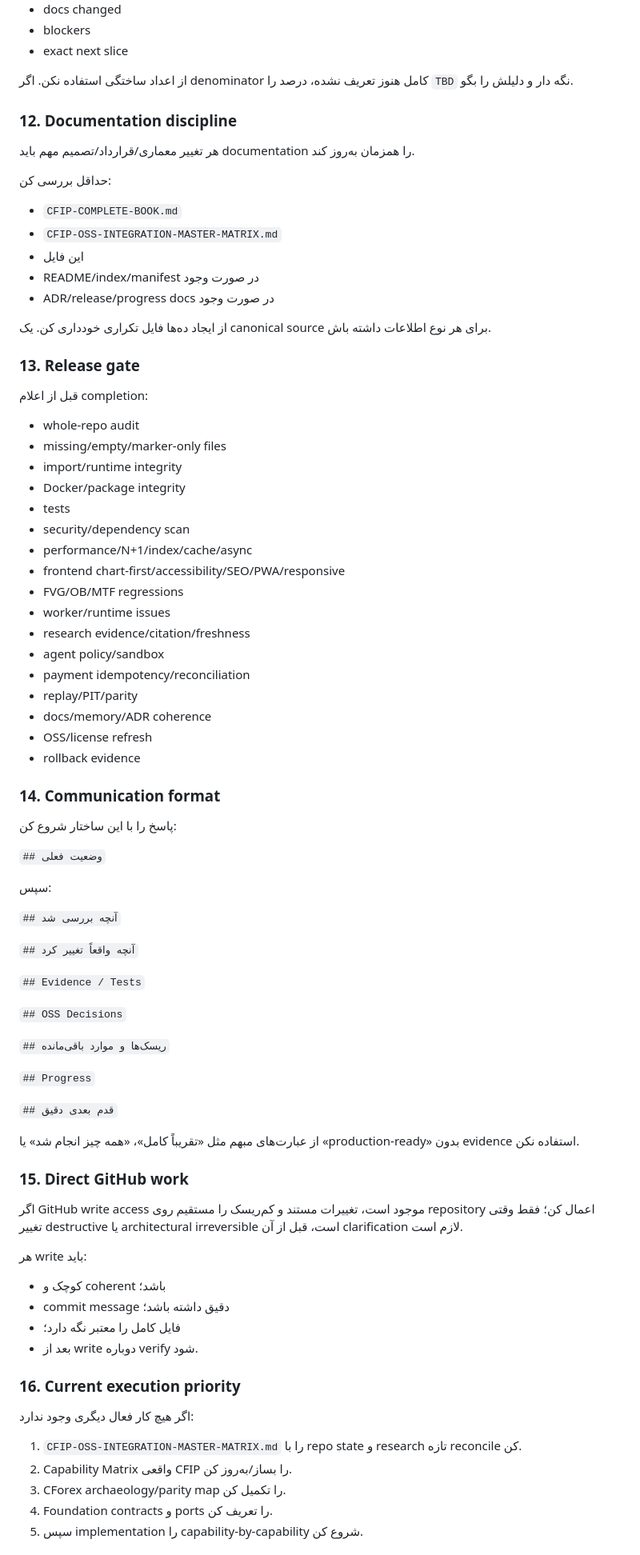
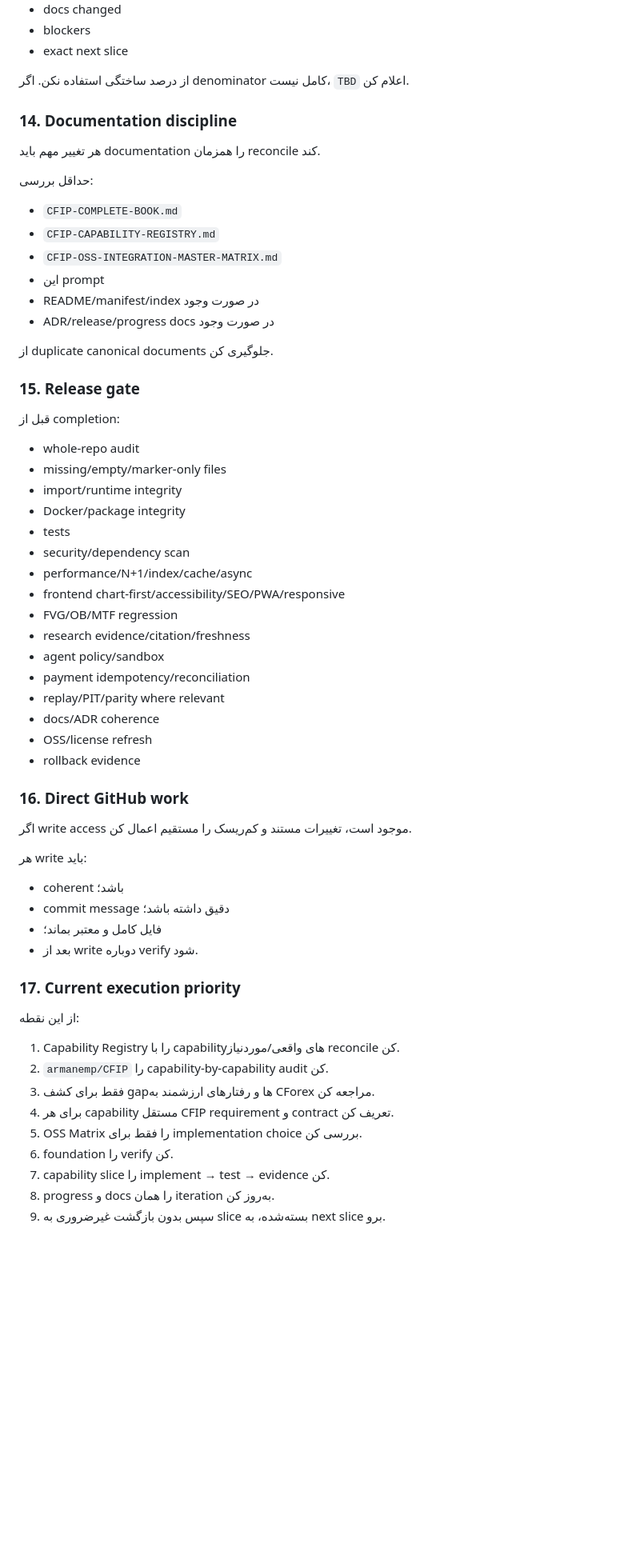
Before and after one commit to armanemp/CFIP-BOOK, a Markdown page: CFIP-KEY-CONTINUATION-PROMPT.md, the part around one of its changes. Shown at 80% size. Drawn GitHub-style; blank space fills up the shorter version.

```diff
--- a/CFIP-KEY-CONTINUATION-PROMPT.md
+++ b/CFIP-KEY-CONTINUATION-PROMPT.md
@@ -176,25 +204,26 @@ CForex را عمیق و واقعی مطالعه کن. هیچ capability مهمی
 - blockers
 - exact next slice
 
-از اعداد ساختگی استفاده نکن. اگر denominator کامل هنوز تعریف نشده، درصد را `TBD` نگه دار و دلیلش را بگو.
+از درصد ساختگی استفاده نکن. اگر denominator کامل نیست، `TBD` اعلام کن.
 
-### 12. Documentation discipline
+### 14. Documentation discipline
 
-هر تغییر معماری/قرارداد/تصمیم مهم باید documentation را همزمان به‌روز کند.
+هر تغییر مهم باید documentation را همزمان reconcile کند.
 
-حداقل بررسی کن:
+حداقل بررسی:
 
 - `CFIP-COMPLETE-BOOK.md`
+- `CFIP-CAPABILITY-REGISTRY.md`
 - `CFIP-OSS-INTEGRATION-MASTER-MATRIX.md`
-- این فایل
-- README/index/manifest در صورت وجود
+- این prompt
+- README/manifest/index در صورت وجود
 - ADR/release/progress docs در صورت وجود
 
-از ایجاد ده‌ها فایل تکراری خودداری کن. یک canonical source برای هر نوع اطلاعات داشته باش.
+از duplicate canonical documents جلوگیری کن.
 
-### 13. Release gate
+### 15. Release gate
 
-قبل از اعلام completion:
+قبل از completion:
 
 - whole-repo audit
 - missing/empty/marker-only files
@@ -204,58 +233,37 @@ CForex را عمیق و واقعی مطالعه کن. هیچ capability مهمی
 - security/dependency scan
 - performance/N+1/index/cache/async
 - frontend chart-first/accessibility/SEO/PWA/responsive
-- FVG/OB/MTF regressions
-- worker/runtime issues
+- FVG/OB/MTF regression
 - research evidence/citation/freshness
 - agent policy/sandbox
 - payment idempotency/reconciliation
-- replay/PIT/parity
-- docs/memory/ADR coherence
+- replay/PIT/parity where relevant
+- docs/ADR coherence
 - OSS/license refresh
 - rollback evidence
 
-### 14. Communication format
+### 16. Direct GitHub work
 
-پاسخ را با این ساختار شروع کن:
-
-`## وضعیت فعلی`
-
-سپس:
-
-`## آنچه بررسی شد`
-
-`## آنچه واقعاً تغییر کرد`
-
-`## Evidence / Tests`
-
-`## OSS Decisions`
-
-`## ریسک‌ها و موارد باقی‌مانده`
-
-`## Progress`
-
-`## قدم بعدی دقیق`
-
-از عبارت‌های مبهم مثل «تقریباً کامل»، «همه چیز انجام شد» یا «production-ready» بدون evidence استفاده نکن.
-
-### 15. Direct GitHub work
-
-اگر GitHub write access موجود است، تغییرات مستند و کم‌ریسک را مستقیم روی repository اعمال کن؛ فقط وقتی تغییر destructive یا architectural irreversible است، قبل از آن clarification لازم است.
+اگر write access موجود است، تغییرات مستند و کم‌ریسک را مستقیم اعمال کن.
 
 هر write باید:
 
-- کوچک و coherent باشد؛
+- coherent باشد؛
 - commit message دقیق داشته باشد؛
-- فایل کامل را معتبر نگه دارد؛
+- فایل کامل و معتبر بماند؛
 - بعد از write دوباره verify شود.
 
-### 16. Current execution priority
+### 17. Current execution priority
 
-اگر هیچ کار فعال دیگری وجود ندارد:
+از این نقطه:
 
-1. `CFIP-OSS-INTEGRATION-MASTER-MATRIX.md` را با repo state و research تازه reconcile کن.
-2. Capability Matrix واقعی CFIP را بساز/به‌روز کن.
-3. CForex archaeology/parity map را تکمیل کن.
-4. Foundation contracts و ports را تعریف کن.
-5. سپس implementation را capability-by-capability شروع کن.
+1. Capability Registry را با capabilityهای واقعی/موردنیاز reconcile کن.
+2. `armanemp/CFIP` را capability-by-capability audit کن.
+3. فقط برای کشف gapها و رفتارهای ارزشمند به CForex مراجعه کن.
+4. برای هر capability مستقل CFIP requirement و contract تعریف کن.
+5. OSS Matrix را فقط برای implementation choice بررسی کن.
+6. foundation را verify کن.
+7. capability slice را implement → test → evidence کن.
+8. progress و docs را همان iteration به‌روز کن.
+9. سپس بدون بازگشت غیرضروری به slice بسته‌شده، به next slice برو.
 
```
Also changed, not shown: other parts of CFIP-KEY-CONTINUATION-PROMPT.md (+104 -76 lines).
